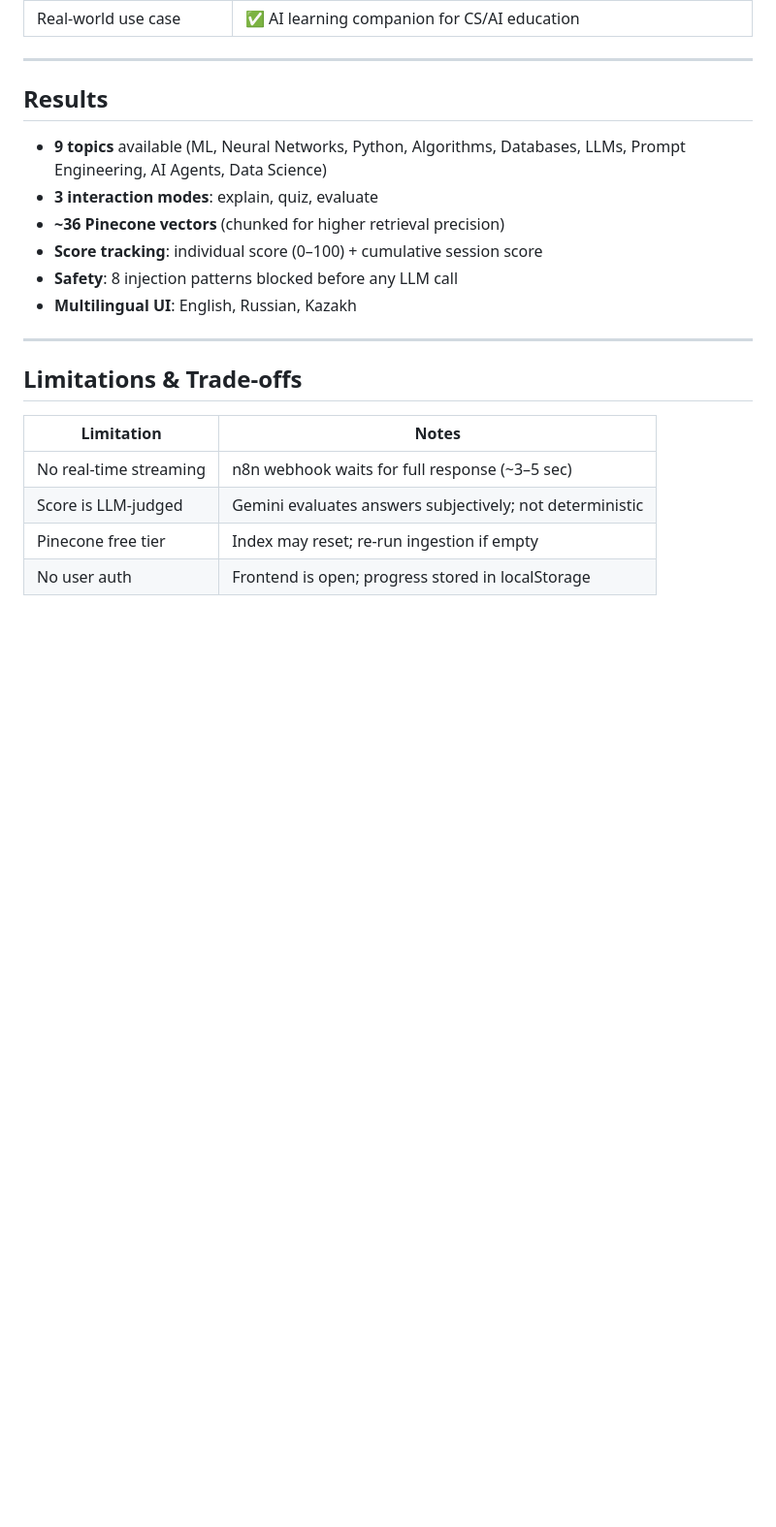
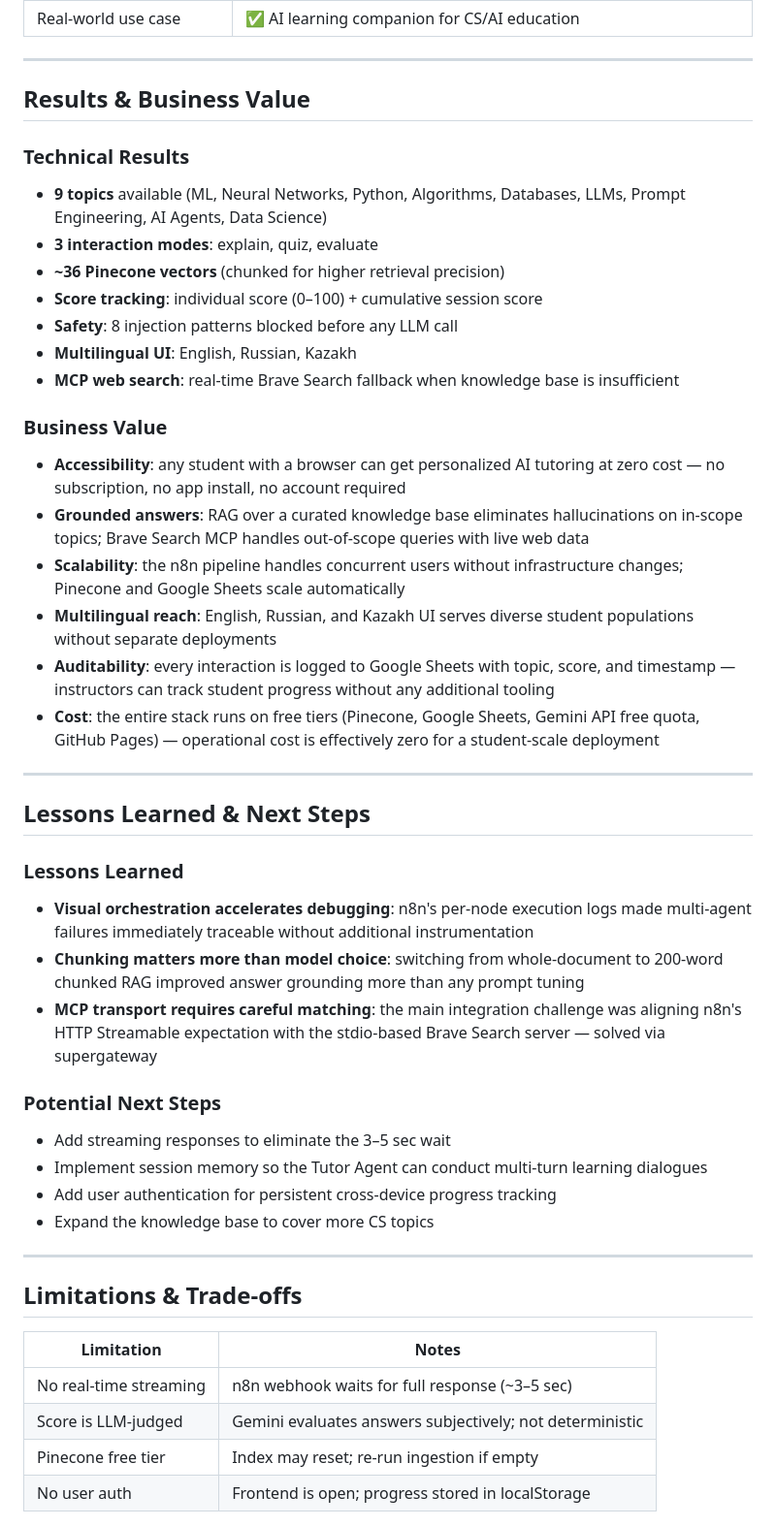
Before and after one commit to rasittalgat-alt/edumate-ai-capstone, a Markdown page: docs/executive_summary.md, the part around one of its changes. Shown at 97% size. Drawn GitHub-style; blank space fills up the shorter version.

Commit message:
Expand executive summary: add business value, lessons learned, next steps
Co-Authored-By: Claude Sonnet 4.6 <noreply@anthropic.com>

```diff
--- a/docs/executive_summary.md
+++ b/docs/executive_summary.md
@@ -63,14 +63,39 @@ The frontend (`index.html`) is a zero-dependency single-page app supporting Engl
 
 ---
 
-## Results
+## Results & Business Value
 
+### Technical Results
 - **9 topics** available (ML, Neural Networks, Python, Algorithms, Databases, LLMs, Prompt Engineering, AI Agents, Data Science)
 - **3 interaction modes**: explain, quiz, evaluate
 - **~36 Pinecone vectors** (chunked for higher retrieval precision)
 - **Score tracking**: individual score (0–100) + cumulative session score
 - **Safety**: 8 injection patterns blocked before any LLM call
 - **Multilingual UI**: English, Russian, Kazakh
+- **MCP web search**: real-time Brave Search fallback when knowledge base is insufficient
+
+### Business Value
+- **Accessibility**: any student with a browser can get personalized AI tutoring at zero cost — no subscription, no app install, no account required
+- **Grounded answers**: RAG over a curated knowledge base eliminates hallucinations on in-scope topics; Brave Search MCP handles out-of-scope queries with live web data
+- **Scalability**: the n8n pipeline handles concurrent users without infrastructure changes; Pinecone and Google Sheets scale automatically
+- **Multilingual reach**: English, Russian, and Kazakh UI serves diverse student populations without separate deployments
+- **Auditability**: every interaction is logged to Google Sheets with topic, score, and timestamp — instructors can track student progress without any additional tooling
+- **Cost**: the entire stack runs on free tiers (Pinecone, Google Sheets, Gemini API free quota, GitHub Pages) — operational cost is effectively zero for a student-scale deployment
+
+---
+
+## Lessons Learned & Next Steps
+
+### Lessons Learned
+- **Visual orchestration accelerates debugging**: n8n's per-node execution logs made multi-agent failures immediately traceable without additional instrumentation
+- **Chunking matters more than model choice**: switching from whole-document to 200-word chunked RAG improved answer grounding more than any prompt tuning
+- **MCP transport requires careful matching**: the main integration challenge was aligning n8n's HTTP Streamable expectation with the stdio-based Brave Search server — solved via supergateway
+
+### Potential Next Steps
+- Add streaming responses to eliminate the 3–5 sec wait
+- Implement session memory so the Tutor Agent can conduct multi-turn learning dialogues
+- Add user authentication for persistent cross-device progress tracking
+- Expand the knowledge base to cover more CS topics
 
 ---
 
```
Also changed, not shown: other parts of docs/executive_summary.md (+6 -5 lines).
